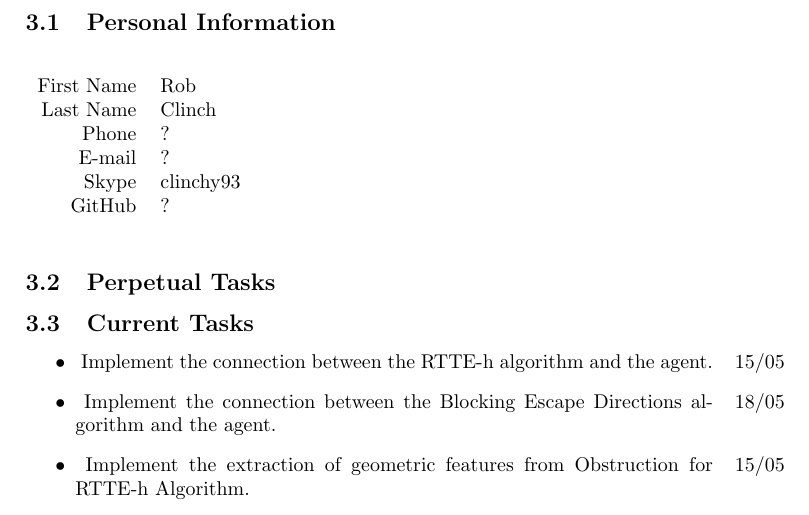
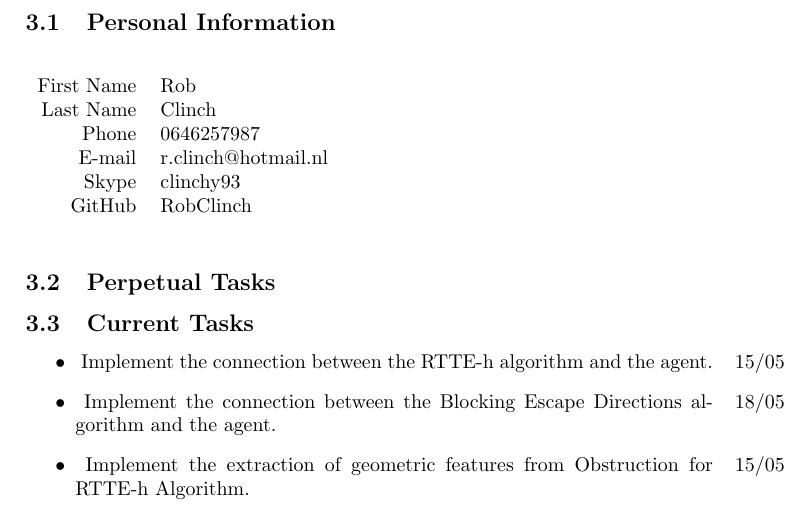
Before and after one commit to probject22/SneakyThief4, a LaTeX document (task_division/division_overview.tex, which reads task_division/rob.tex): part of page 5 of 8, cut so that both start at the same text. Compiled offline with pdfLaTeX.

Commit message:
Update rob.tex

```diff
--- a/task_division/rob.tex
+++ b/task_division/rob.tex
@@ -3,10 +3,10 @@
 	\begin{tabular}{rl}
 	First Name 	& Rob\\
 	Last Name	& Clinch\\
-	Phone		& ?\\
-	E-mail		& ?\\
+	Phone		& 0646257987\\
+	E-mail		& r.clinch@hotmail.nl\\
 	Skype		& clinchy93\\
-	GitHub		& ?
+	GitHub		& RobClinch
 \end{tabular}
 \end{table}
 
```
